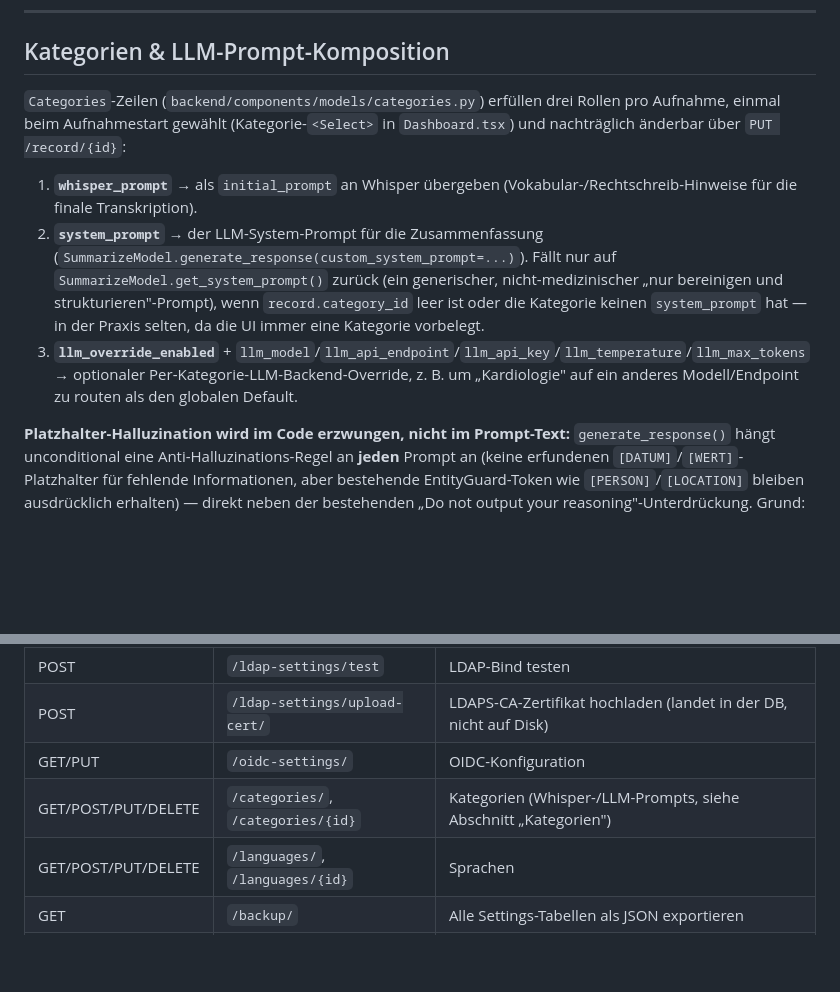
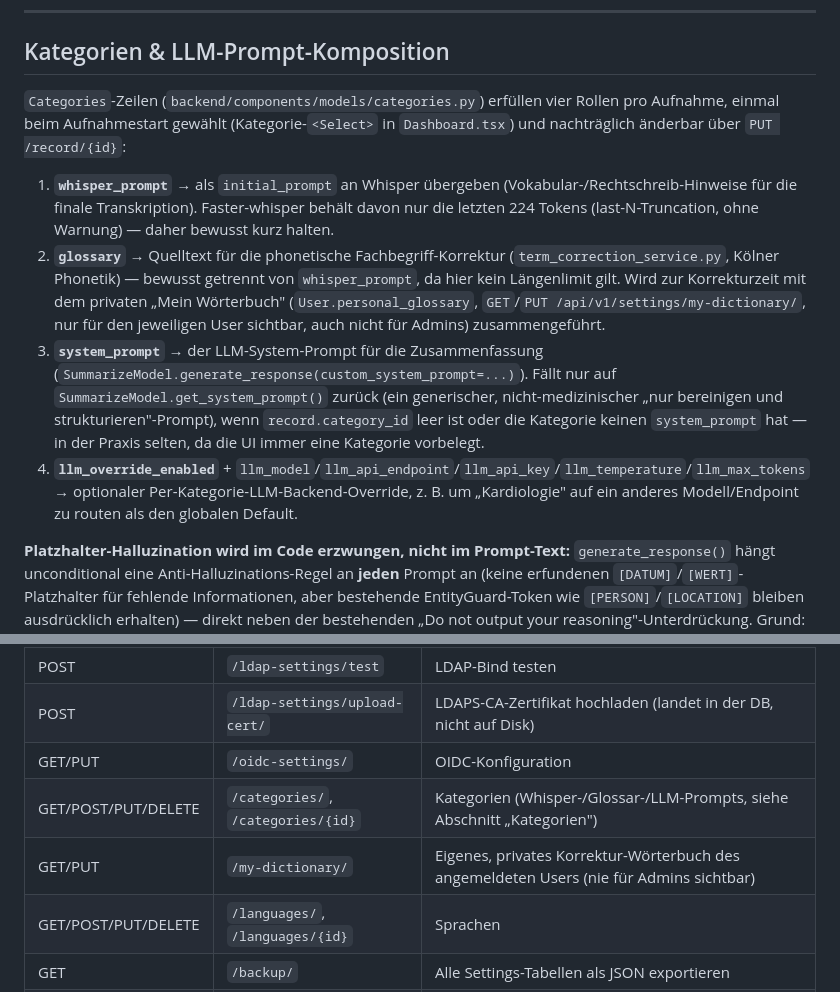
Before and after one commit to s2a-open-technologies/openDox, a Markdown page: docs/opendox.md, 2 parts joined by grey strips. Drawn GitHub-style; blank space fills up the shorter version.

```diff
--- a/docs/opendox.md
+++ b/docs/opendox.md
@@ -700,11 +700,12 @@ Authorization-Code-Flow mit Discovery (`{provider_url}/.well-known/openid-config
 
 ## Kategorien & LLM-Prompt-Komposition
 
-`Categories`-Zeilen (`backend/components/models/categories.py`) erfüllen drei Rollen pro Aufnahme, einmal beim Aufnahmestart gewählt (Kategorie-`<Select>` in `Dashboard.tsx`) und nachträglich änderbar über `PUT /record/{id}`:
+`Categories`-Zeilen (`backend/components/models/categories.py`) erfüllen vier Rollen pro Aufnahme, einmal beim Aufnahmestart gewählt (Kategorie-`<Select>` in `Dashboard.tsx`) und nachträglich änderbar über `PUT /record/{id}`:
 
-1. **`whisper_prompt`** → als `initial_prompt` an Whisper übergeben (Vokabular-/Rechtschreib-Hinweise für die finale Transkription).
-2. **`system_prompt`** → der LLM-System-Prompt für die Zusammenfassung (`SummarizeModel.generate_response(custom_system_prompt=...)`). Fällt nur auf `SummarizeModel.get_system_prompt()` zurück (ein generischer, nicht-medizinischer „nur bereinigen und strukturieren"-Prompt), wenn `record.category_id` leer ist oder die Kategorie keinen `system_prompt` hat — in der Praxis selten, da die UI immer eine Kategorie vorbelegt.
-3. **`llm_override_enabled`** + `llm_model`/`llm_api_endpoint`/`llm_api_key`/`llm_temperature`/`llm_max_tokens` → optionaler Per-Kategorie-LLM-Backend-Override, z. B. um „Kardiologie" auf ein anderes Modell/Endpoint zu routen als den globalen Default.
+1. **`whisper_prompt`** → als `initial_prompt` an Whisper übergeben (Vokabular-/Rechtschreib-Hinweise für die finale Transkription). Faster-whisper behält davon nur die letzten 224 Tokens (last-N-Truncation, ohne Warnung) — daher bewusst kurz halten.
+2. **`glossary`** → Quelltext für die phonetische Fachbegriff-Korrektur (`term_correction_service.py`, Kölner Phonetik) — bewusst getrennt von `whisper_prompt`, da hier kein Längenlimit gilt. Wird zur Korrekturzeit mit dem privaten „Mein Wörterbuch" (`User.personal_glossary`, `GET`/`PUT /api/v1/settings/my-dictionary/`, nur für den jeweiligen User sichtbar, auch nicht für Admins) zusammengeführt.
+3. **`system_prompt`** → der LLM-System-Prompt für die Zusammenfassung (`SummarizeModel.generate_response(custom_system_prompt=...)`). Fällt nur auf `SummarizeModel.get_system_prompt()` zurück (ein generischer, nicht-medizinischer „nur bereinigen und strukturieren"-Prompt), wenn `record.category_id` leer ist oder die Kategorie keinen `system_prompt` hat — in der Praxis selten, da die UI immer eine Kategorie vorbelegt.
+4. **`llm_override_enabled`** + `llm_model`/`llm_api_endpoint`/`llm_api_key`/`llm_temperature`/`llm_max_tokens` → optionaler Per-Kategorie-LLM-Backend-Override, z. B. um „Kardiologie" auf ein anderes Modell/Endpoint zu routen als den globalen Default.
 
 **Platzhalter-Halluzination wird im Code erzwungen, nicht im Prompt-Text:** `generate_response()` hängt unconditional eine Anti-Halluzinations-Regel an **jeden** Prompt an (keine erfundenen `[DATUM]`/`[WERT]`-Platzhalter für fehlende Informationen, aber bestehende EntityGuard-Token wie `[PERSON]`/`[LOCATION]` bleiben ausdrücklich erhalten) — direkt neben der bestehenden „Do not output your reasoning"-Unterdrückung. Grund: ein Admin, der über die Admin-UI eine neue Kategorie mit eigenem `system_prompt` anlegt, hat keine Möglichkeit zu wissen, dass das lokale Modell zu solchen Platzhaltern neigt — die Regel darf sich also nicht darauf verlassen, im Prompt-Text zu stehen.
 
@@ -1164,7 +1165,8 @@ Legend:
 | POST | `/ldap-settings/test` | LDAP-Bind testen |
 | POST | `/ldap-settings/upload-cert/` | LDAPS-CA-Zertifikat hochladen (landet in der DB, nicht auf Disk) |
 | GET/PUT | `/oidc-settings/` | OIDC-Konfiguration |
-| GET/POST/PUT/DELETE | `/categories/`, `/categories/{id}` | Kategorien (Whisper-/LLM-Prompts, siehe Abschnitt „Kategorien") |
+| GET/POST/PUT/DELETE | `/categories/`, `/categories/{id}` | Kategorien (Whisper-/Glossar-/LLM-Prompts, siehe Abschnitt „Kategorien") |
+| GET/PUT | `/my-dictionary/` | Eigenes, privates Korrektur-Wörterbuch des angemeldeten Users (nie für Admins sichtbar) |
 | GET/POST/PUT/DELETE | `/languages/`, `/languages/{id}` | Sprachen |
 | GET | `/backup/` | Alle Settings-Tabellen als JSON exportieren |
 | POST | `/backup/restore/` | Settings-Backup importieren |
```
Also changed, not shown: .agents/AGENTS.md (+13 -6 lines).
